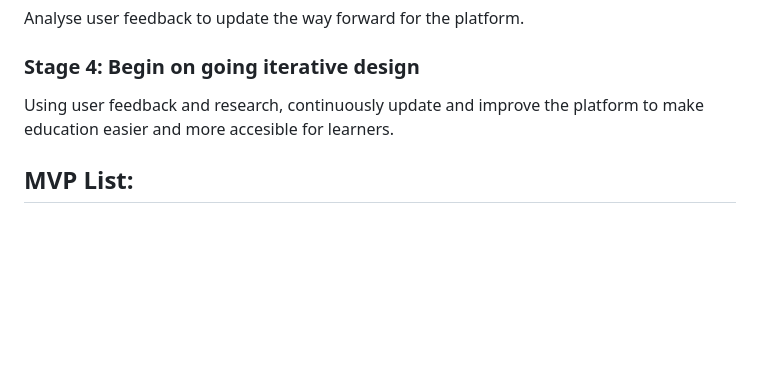
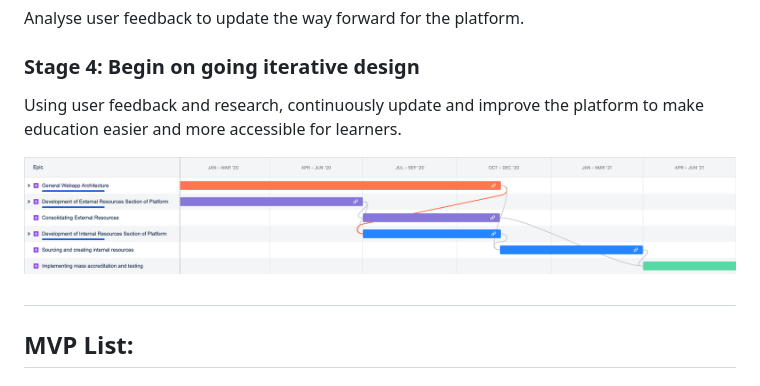
Before and after one commit to the-muses-ltd/Cassandra, a Markdown page: untitled/cassandra-road-map.md, the part around the change. Rendered like a GitHub page; pictures changed too: .gitbook/assets/kanban___cassandra_2019-12-09_02.42pm.png (added); blank space fills up the shorter version.

Commit message:
GitBook: [master] one page and 2 assets modified

```diff
--- a/untitled/cassandra-road-map.md
+++ b/untitled/cassandra-road-map.md
@@ -16,7 +16,11 @@ Analyse user feedback to update the way forward for the platform.
 
 ### Stage 4: Begin on going iterative design
 
-Using user feedback and research, continuously update and improve the platform to make education easier and more accesible for learners.
+Using user feedback and research, continuously update and improve the platform to make education easier and more accessible for learners.
+
+![](../.gitbook/assets/kanban___cassandra_2019-12-09_02.42pm.png)
+
+##
 
 ## MVP List:
 
```
Also changed, not shown: .gitbook/assets/kanban___cassandra_2019-12-09_02.39pm-1.png (added).
